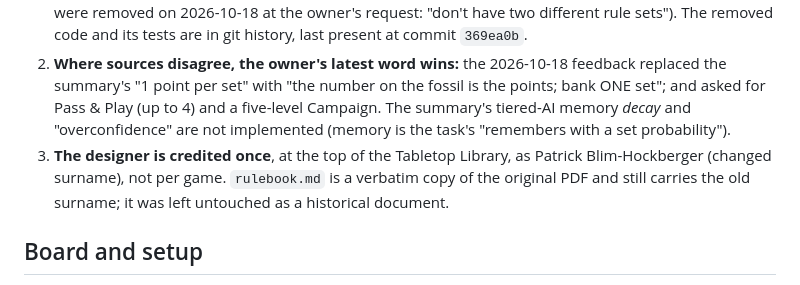
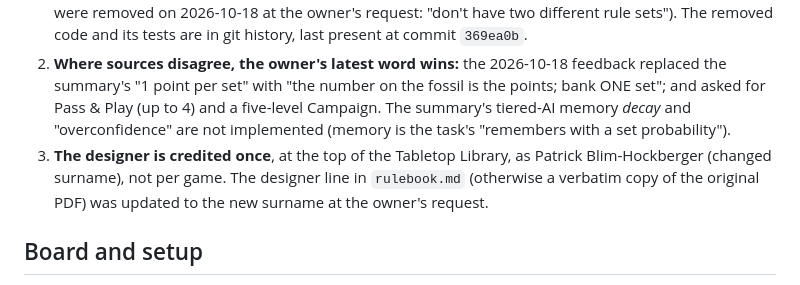
Before and after one commit to pathock3/fossil-frenzy, a Markdown page: games/fossil-frenzy/DECISIONS.md, the part around the change. Drawn GitHub-style.

```diff
--- a/games/fossil-frenzy/DECISIONS.md
+++ b/games/fossil-frenzy/DECISIONS.md
@@ -5,7 +5,7 @@ Unclear rules and judgment calls, grouped by topic. The owner can overrule any o
 ## Where the rules come from
 1. **One rule set.** `docs/design-summary.md` (Patrick's redesign: no pieces, no movement, no delivery; a turn is peek-and-flip or bank) plus the owner's later feedback *is* the game. `rulebook.md` is the original physical game, kept as history; its movement and delivery rules are **no longer implemented** (they were removed on 2026-10-18 at the owner's request: "don't have two different rule sets"). The removed code and its tests are in git history, last present at commit `369ea0b`.
 2. **Where sources disagree, the owner's latest word wins:** the 2026-10-18 feedback replaced the summary's "1 point per set" with "the number on the fossil is the points; bank ONE set"; and asked for Pass & Play (up to 4) and a five-level Campaign. The summary's tiered-AI memory *decay* and "overconfidence" are not implemented (memory is the task's "remembers with a set probability").
-3. **The designer is credited once**, at the top of the Tabletop Library, as Patrick Blim-Hockberger (changed surname), not per game. `rulebook.md` is a verbatim copy of the original PDF and still carries the old surname; it was left untouched as a historical document.
+3. **The designer is credited once**, at the top of the Tabletop Library, as Patrick Blim-Hockberger (changed surname), not per game. The designer line in `rulebook.md` (otherwise a verbatim copy of the original PDF) was updated to the new surname at the owner's request.
 
 ## Board and setup
 4. **A hexagon of 31 spaces** (radius 3 = 37 spaces, minus the six corners), one fossil on each. The count follows from the tile set (31) and the summary ("31 spaces, exactly one tile per space"). Board radius, removed spaces and the fossil list are data; the engine refuses a fossil count that does not match the space count.
```
Also changed, not shown: games/fossil-frenzy/rulebook.md (+1 -1 lines).
